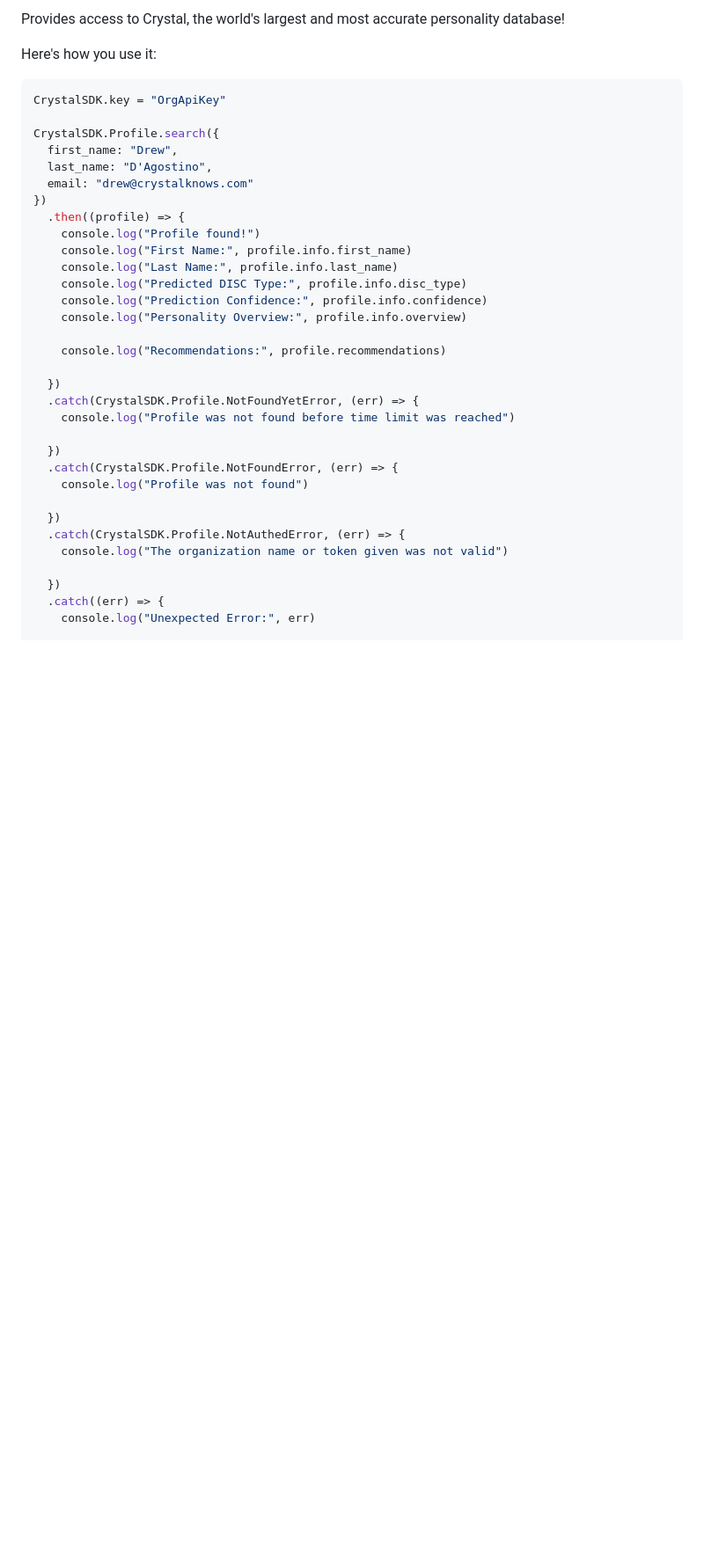
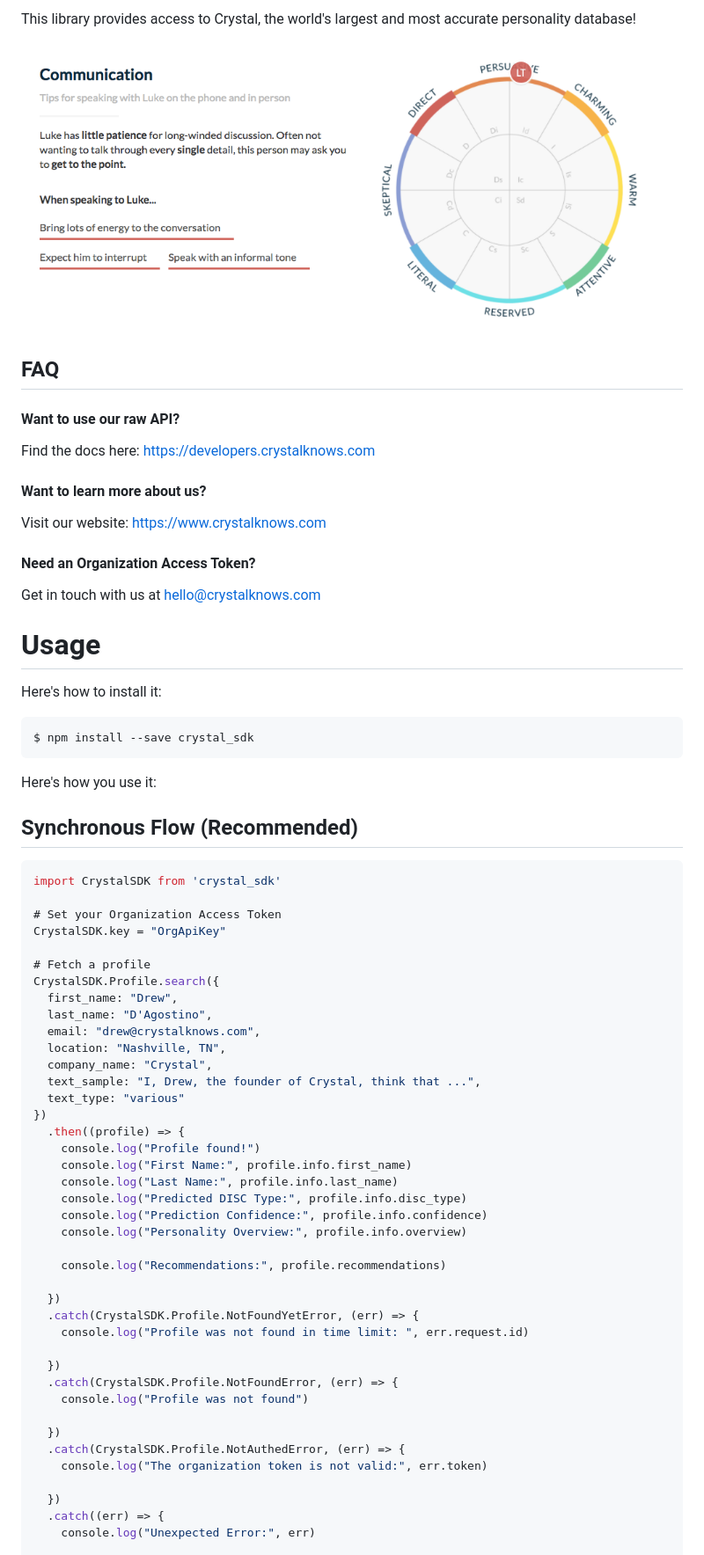
Before and after one commit to crystal-project-inc/js_sdk, a Markdown page: README.md, the part around one of its changes. Shown at 88% size. GitHub-like rendering; pictures changed too: docs/recommendations.png (added); blank space fills up the shorter version.

Commit message:
Updated docs and asynchronous flow

````diff
--- a/README.md
+++ b/README.md
@@ -5,15 +5,51 @@ Crystal Javascript SDK
 
-Provides access to Crystal, the world's largest and most accurate personality database!
+
+This library provides access to Crystal, the world's largest and most accurate personality database!
+
+![Recommendations Demo](docs/recommendations.png)
+
+## FAQ
+
+#### Want to use our raw API?
+
+Find the docs here:
+https://developers.crystalknows.com
+
+#### Want to learn more about us?
+
+Visit our website: https://www.crystalknows.com
+
+#### Need an Organization Access Token?
+
+Get in touch with us at hello@crystalknows.com
+
+
+# Usage
+
+Here's how to install it:
+```bash
+$ npm install --save crystal_sdk
+```
 
 Here's how you use it:
 
+## Synchronous Flow (Recommended)
+
 ```js
+import CrystalSDK from 'crystal_sdk'
+
+# Set your Organization Access Token
 CrystalSDK.key = "OrgApiKey"
 
+# Fetch a profile
 CrystalSDK.Profile.search({
   first_name: "Drew",
   last_name: "D'Agostino",
-  email: "drew@crystalknows.com"
+  email: "drew@crystalknows.com",
+  location: "Nashville, TN",
+  company_name: "Crystal",
+  text_sample: "I, Drew, the founder of Crystal, think that ...",
+  text_type: "various"
 })
   .then((profile) => {
     console.log("Profile found!")
@@ -27,7 +63,7 @@ CrystalSDK.Profile.search({
 
   })
   .catch(CrystalSDK.Profile.NotFoundYetError, (err) => {
-    console.log("Profile was not found before time limit was reached")
+    console.log("Profile was not found in time limit: ", err.request.id)
 
   })
   .catch(CrystalSDK.Profile.NotFoundError, (err) => {
@@ -35,7 +71,7 @@ CrystalSDK.Profile.search({
 
   })
   .catch(CrystalSDK.Profile.NotAuthedError, (err) => {
-    console.log("The organization name or token given was not valid")
+    console.log("The organization token is not valid:", err.token)
 
   })
   .catch((err) => {
````
Also changed, not shown: other parts of README.md (+124 -2 lines), 5 other files.
